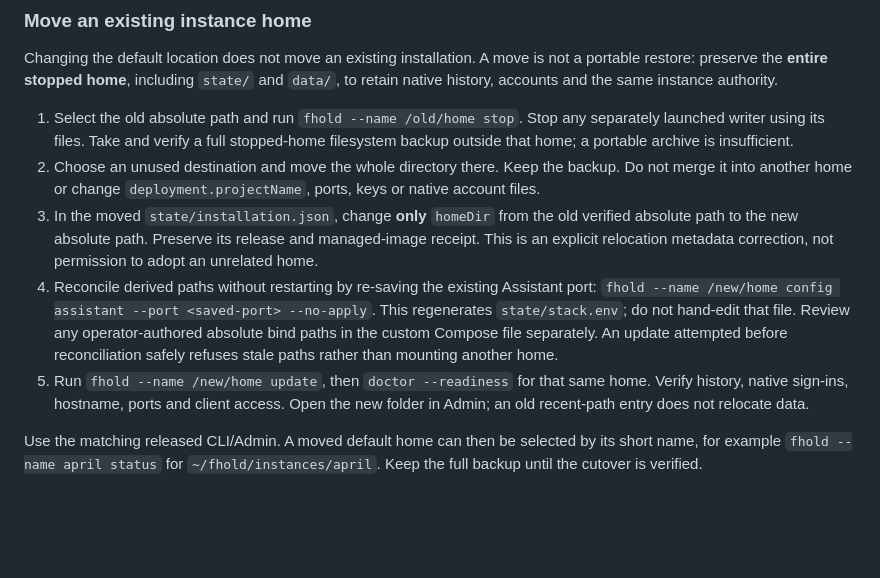
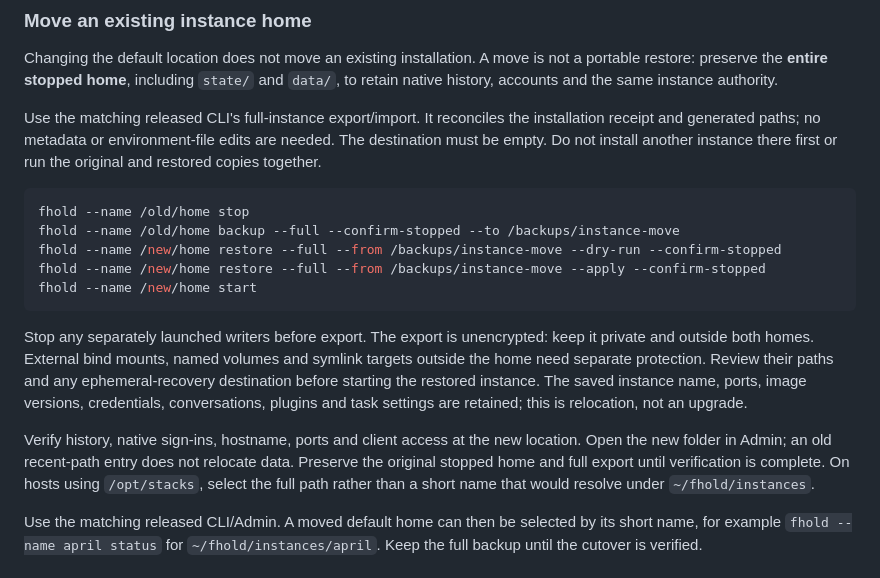
Before and after one commit to fwdslsh/fhold, a Markdown page: docs/managing-fhold.md, the part around the change. GitHub-like rendering; blank space fills up the shorter version.

Commit message:
docs: relocate instances with verified full export and restore

````diff
--- a/docs/managing-fhold.md
+++ b/docs/managing-fhold.md
@@ -26,25 +26,31 @@ Changing the default location does not move an existing installation. A move is
 not a portable restore: preserve the **entire stopped home**, including `state/`
 and `data/`, to retain native history, accounts and the same instance authority.
 
-1. Select the old absolute path and run `fhold --name /old/home stop`. Stop any
-   separately launched writer using its files. Take and verify a full stopped-home
-   filesystem backup outside that home; a portable archive is insufficient.
-2. Choose an unused destination and move the whole directory there. Keep the
-   backup. Do not merge it into another home or change `deployment.projectName`,
-   ports, keys or native account files.
-3. In the moved `state/installation.json`, change **only** `homeDir` from the old
-   verified absolute path to the new absolute path. Preserve its release and
-   managed-image receipt. This is an explicit relocation metadata correction,
-   not permission to adopt an unrelated home.
-4. Reconcile derived paths without restarting by re-saving the existing
-   Assistant port: `fhold --name /new/home config assistant --port <saved-port>
-   --no-apply`. This regenerates `state/stack.env`; do not hand-edit that file.
-   Review any operator-authored absolute bind paths in the custom Compose file
-   separately. An update attempted before reconciliation safely refuses stale
-   paths rather than mounting another home.
-5. Run `fhold --name /new/home update`, then `doctor --readiness` for that same
-   home. Verify history, native sign-ins, hostname, ports and client access.
-   Open the new folder in Admin; an old recent-path entry does not relocate data.
+Use the matching released CLI's full-instance export/import. It reconciles the
+installation receipt and generated paths; no metadata or environment-file edits
+are needed. The destination must be empty. Do not install another instance there
+first or run the original and restored copies together.
+
+```bash
+fhold --name /old/home stop
+fhold --name /old/home backup --full --confirm-stopped --to /backups/instance-move
+fhold --name /new/home restore --full --from /backups/instance-move --dry-run --confirm-stopped
+fhold --name /new/home restore --full --from /backups/instance-move --apply --confirm-stopped
+fhold --name /new/home start
+```
+
+Stop any separately launched writers before export. The export is unencrypted:
+keep it private and outside both homes. External bind mounts, named volumes and
+symlink targets outside the home need separate protection. Review their paths
+and any ephemeral-recovery destination before starting the restored instance.
+The saved instance name, ports, image versions, credentials, conversations,
+plugins and task settings are retained; this is relocation, not an upgrade.
+
+Verify history, native sign-ins, hostname, ports and client access at the new
+location. Open the new folder in Admin; an old recent-path entry does not relocate
+data. Preserve the original stopped home and full export until verification is
+complete. On hosts using `/opt/stacks`, select the full path rather than a short
+name that would resolve under `~/fhold/instances`.
 
 Use the matching released CLI/Admin. A moved default home can then be selected by
 its short name, for example `fhold --name april status` for
````
